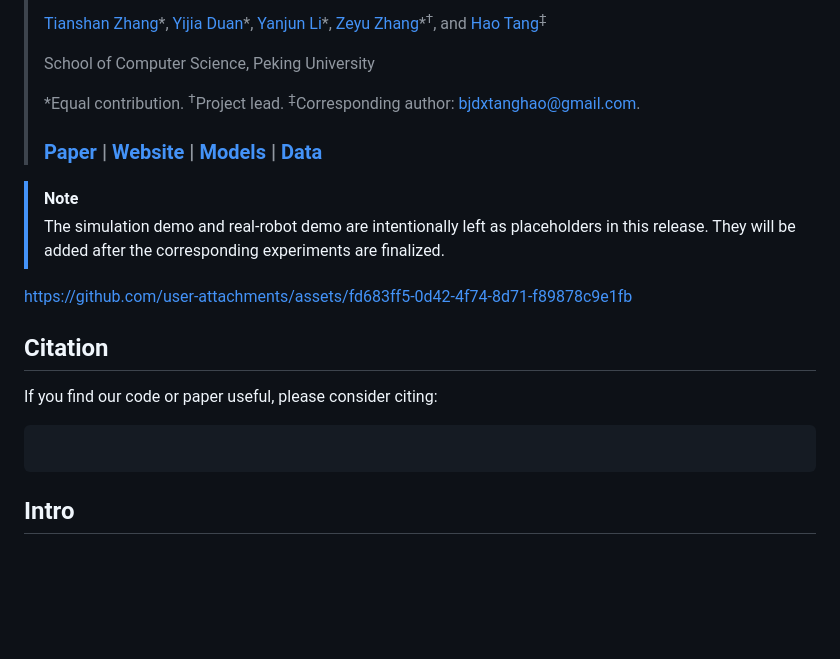
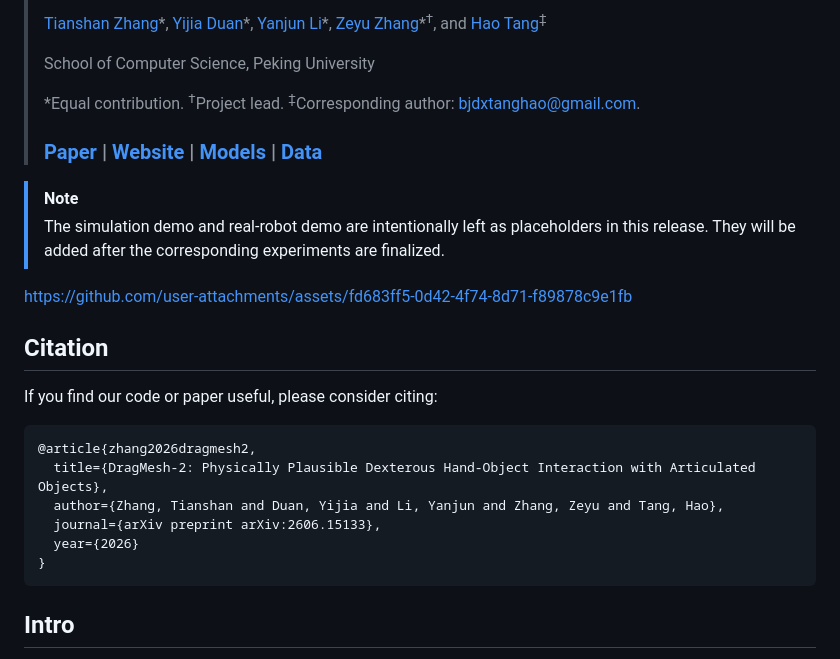
Before and after one commit to AIGeeksGroup/DragMesh-2, a Markdown page: README.md, the part around one of its changes. GitHub-like rendering; blank space fills up the shorter version.

````diff
--- a/README.md
+++ b/README.md
@@ -24,7 +24,12 @@ https://github.com/user-attachments/assets/fd683ff5-0d42-4f74-8d71-f89878c9e1fb
 If you find our code or paper useful, please consider citing:
 
 ```bibtex
-
+@article{zhang2026dragmesh2,
+  title={DragMesh-2: Physically Plausible Dexterous Hand-Object Interaction with Articulated Objects},
+  author={Zhang, Tianshan and Duan, Yijia and Li, Yanjun and Zhang, Zeyu and Tang, Hao},
+  journal={arXiv preprint arXiv:2606.15133},
+  year={2026}
+}
 ```
 
 ## Intro
````
Also changed, not shown: other parts of README.md (+1 -1 lines).
